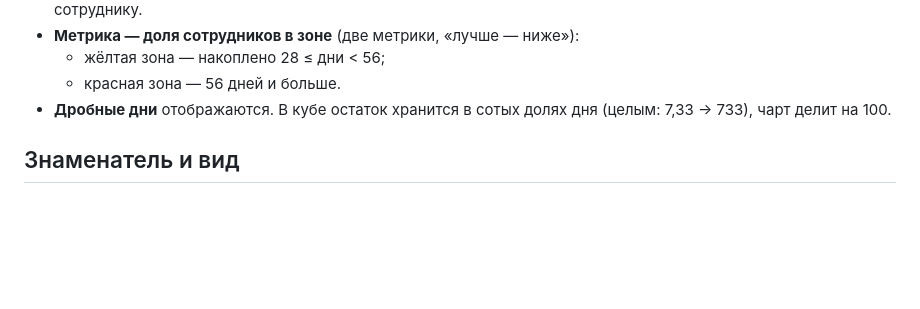
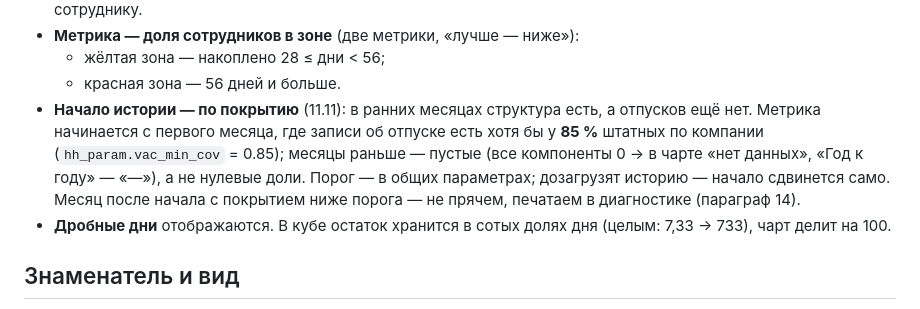
Before and after one commit to romuney/HRBP_HUB, a Markdown page: docs/unused-vac/plan.md, the part around the change. GitHub-like rendering; blank space fills up the shorter version.

Commit message:
Отпуска (unused_vac): начало истории — первый месяц с покрытием штатных ≥ 85 %
Co-Authored-By: Claude Opus 5.5 <noreply@anthropic.com>
Claude-Session: https://claude.ai/code/session_018zbbbr66vZ7iijDVb4pEfE

```diff
--- a/docs/unused-vac/plan.md
+++ b/docs/unused-vac/plan.md
@@ -17,6 +17,11 @@
 - **Метрика — доля сотрудников в зоне** (две метрики, «лучше — ниже»):
   - жёлтая зона — накоплено 28 ≤ дни < 56;
   - красная зона — 56 дней и больше.
+- **Начало истории — по покрытию** (11.11): в ранних месяцах структура есть, а отпусков ещё нет. Метрика начинается с
+  первого месяца, где записи об отпуске есть хотя бы у **85 %** штатных по компании (`hh_param.vac_min_cov` = 0.85);
+  месяцы раньше — пустые (все компоненты 0 → в чарте «нет данных», «Год к году» — «—»), а не нулевые доли. Порог —
+  в общих параметрах; дозагрузят историю — начало сдвинется само. Месяц после начала с покрытием ниже порога —
+  не прячем, печатаем в диагностике (параграф 14).
 - **Дробные дни** отображаются. В кубе остаток хранится в сотых долях дня (целым: 7,33 → 733), чарт делит на 100.
 
 ## Знаменатель и вид
```
